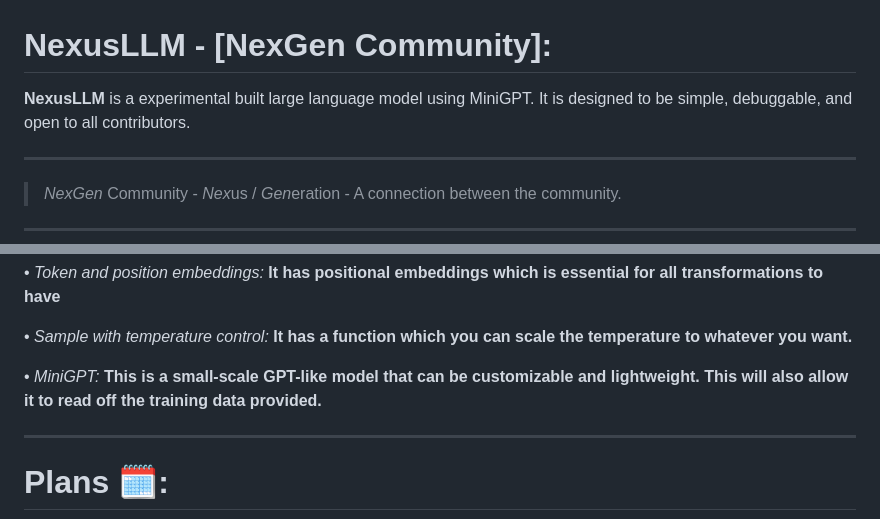
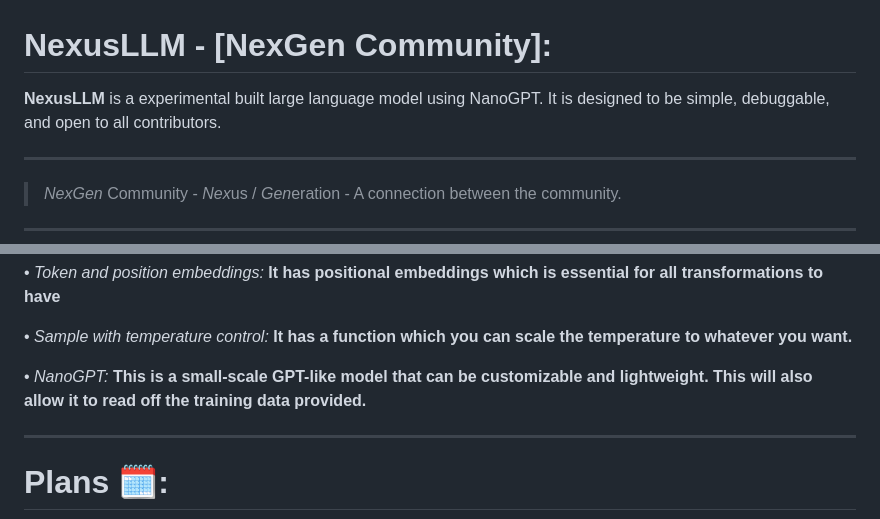
Before and after one commit to samrylanjamesharris/NexusLLM, a Markdown page: README.md, 2 parts joined by grey strips. Drawn GitHub-style.

```diff
--- a/README.md
+++ b/README.md
@@ -1,6 +1,6 @@
 # NexusLLM - [NexGen Community]:
 
-**NexusLLM** is a experimental built large language model using MiniGPT. It is designed to be simple, debuggable, and open to all contributors.
+**NexusLLM** is a experimental built large language model using NanoGPT. It is designed to be simple, debuggable, and open to all contributors.
 
 ---
 
@@ -47,7 +47,7 @@ If you're interested, go read the [CONTRIBUTING](https://github.com/samrylanjame
 
 • *Sample with temperature control:* **It has a function which you can scale the temperature to whatever you want.**
 
-• *MiniGPT:* **This is a small-scale GPT-like model that can be customizable and lightweight. This will also allow it to read off the training data provided.**
+• *NanoGPT:* **This is a small-scale GPT-like model that can be customizable and lightweight. This will also allow it to read off the training data provided.**
 
 ---
 
```
